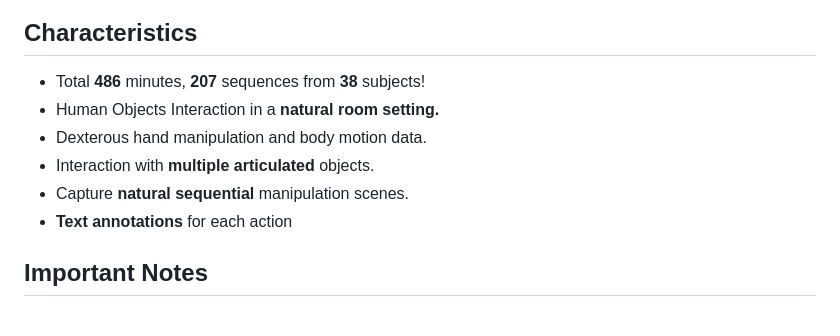
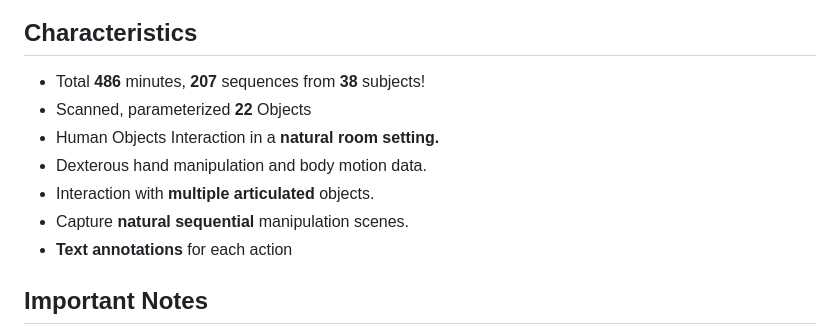
Before and after one commit to snuvclab/ParaHome, a Markdown page: README.md, the part around the change. Drawn GitHub-style.

```diff
--- a/README.md
+++ b/README.md
@@ -15,11 +15,13 @@ This is a repository of the ParaHome system. Our system is designed to capture h
 
 ## Characteristics
 - Total <b>486</b> minutes, <b>207</b> sequences from <b>38</b> subjects!
+- Scanned, parameterized <b>22</b> Objects
 - Human Objects Interaction in a <b>natural room setting.</b>
 - Dexterous hand manipulation and body motion data.
 - Interaction with <b>multiple articulated</b> objects.
 - Capture <b>natural sequential</b> manipulation scenes.
 - <b>Text annotations</b> for each action
+
 
 
 
```
